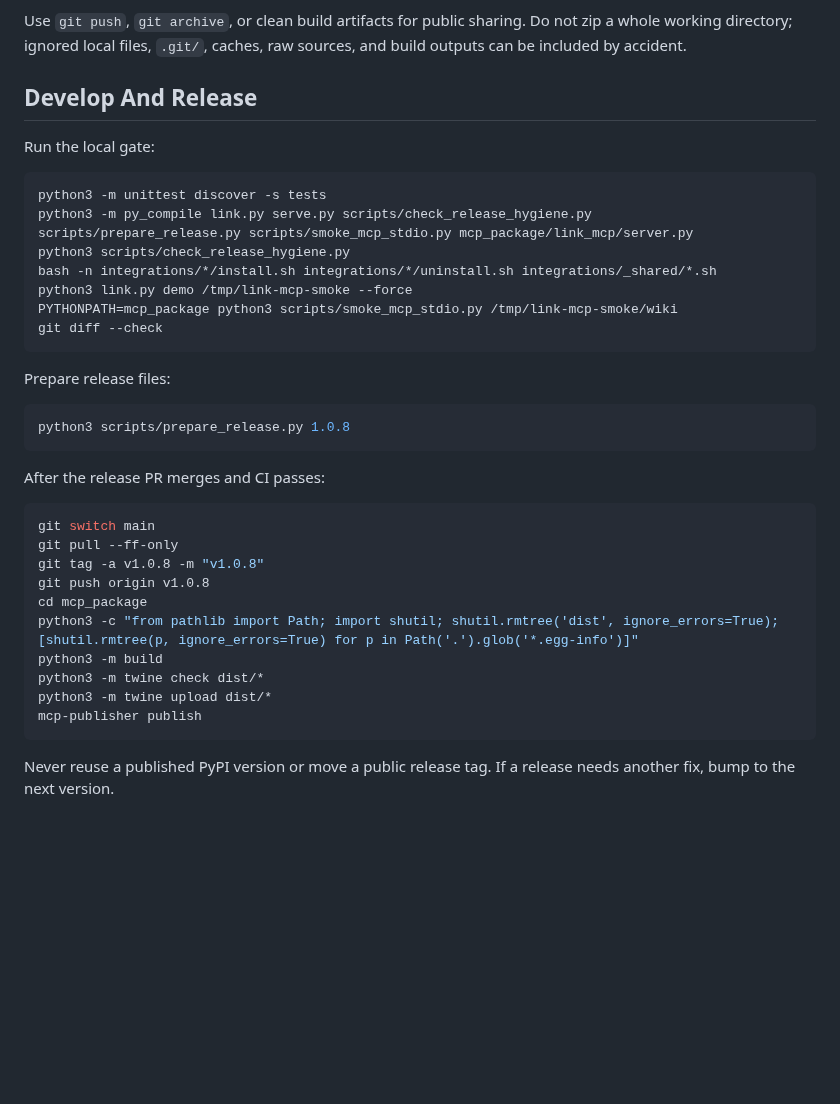
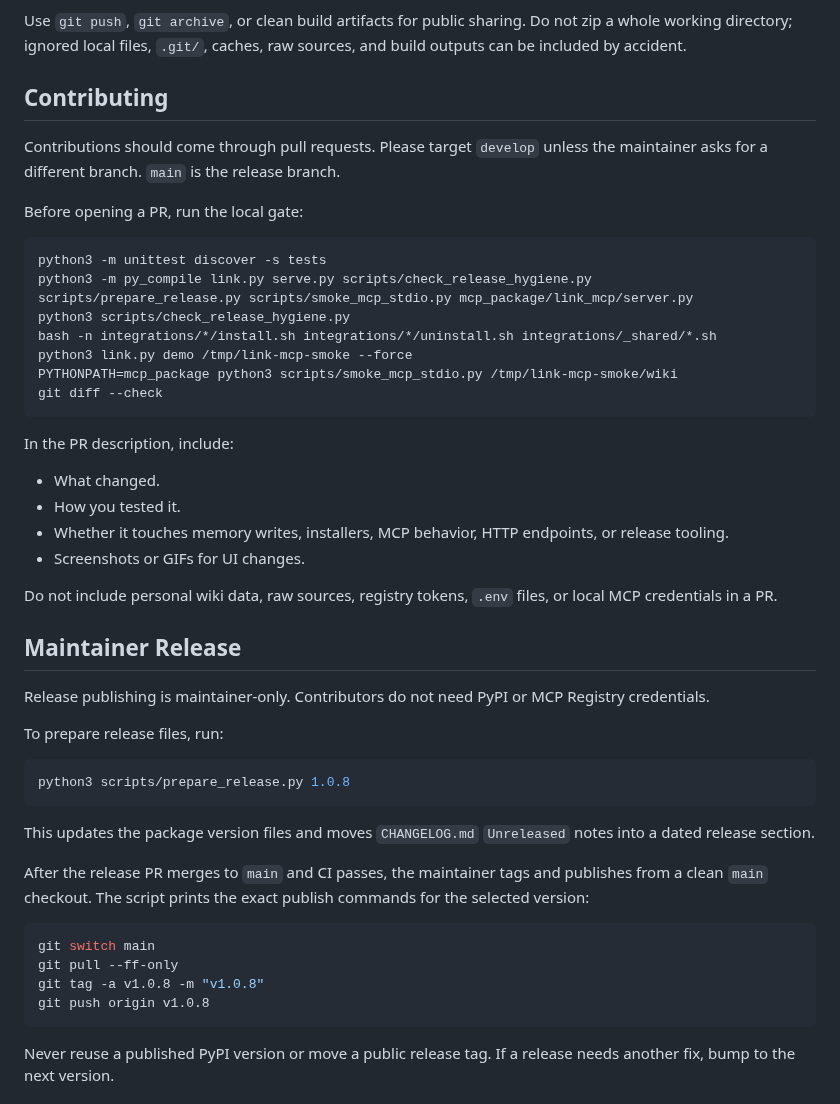
Before and after one commit to galopago/local-mind, a Markdown page: README.md, the part around the change. GitHub-like rendering; blank space fills up the shorter version.

Commit message:
Clarify contributor and maintainer release flow

````diff
--- a/README.md
+++ b/README.md
@@ -424,9 +424,12 @@ Use `git push`, `git archive`, or clean build artifacts for public sharing. Do
 not zip a whole working directory; ignored local files, `.git/`, caches, raw
 sources, and build outputs can be included by accident.
 
-## Develop And Release
+## Contributing
 
-Run the local gate:
+Contributions should come through pull requests. Please target `develop` unless
+the maintainer asks for a different branch. `main` is the release branch.
+
+Before opening a PR, run the local gate:
 
 ```bash
 python3 -m unittest discover -s tests
@@ -438,25 +441,39 @@ PYTHONPATH=mcp_package python3 scripts/smoke_mcp_stdio.py /tmp/link-mcp-smoke/wi
 git diff --check
 ```
 
-Prepare release files:
+In the PR description, include:
+
+- What changed.
+- How you tested it.
+- Whether it touches memory writes, installers, MCP behavior, HTTP endpoints, or release tooling.
+- Screenshots or GIFs for UI changes.
+
+Do not include personal wiki data, raw sources, registry tokens, `.env` files, or
+local MCP credentials in a PR.
+
+## Maintainer Release
+
+Release publishing is maintainer-only. Contributors do not need PyPI or MCP
+Registry credentials.
+
+To prepare release files, run:
 
 ```bash
 python3 scripts/prepare_release.py 1.0.8
 ```
 
-After the release PR merges and CI passes:
+This updates the package version files and moves `CHANGELOG.md` `Unreleased`
+notes into a dated release section.
+
+After the release PR merges to `main` and CI passes, the maintainer tags and
+publishes from a clean `main` checkout. The script prints the exact publish
+commands for the selected version:
 
 ```bash
 git switch main
 git pull --ff-only
 git tag -a v1.0.8 -m "v1.0.8"
 git push origin v1.0.8
-cd mcp_package
-python3 -c "from pathlib import Path; import shutil; shutil.rmtree('dist', ignore_errors=True); [shutil.rmtree(p, ignore_errors=True) for p in Path('.').glob('*.egg-info')]"
-python3 -m build
-python3 -m twine check dist/*
-python3 -m twine upload dist/*
-mcp-publisher publish
 ```
 
 Never reuse a published PyPI version or move a public release tag. If a release
````
